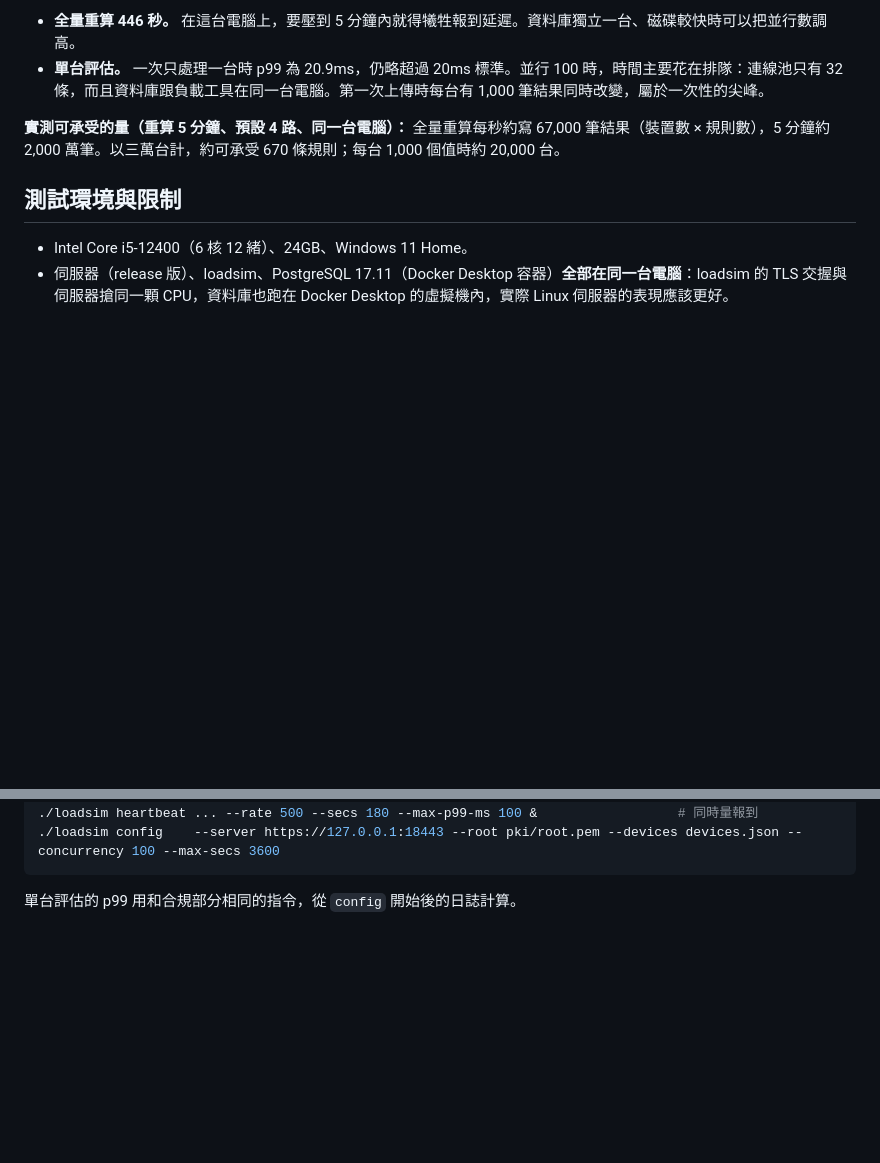
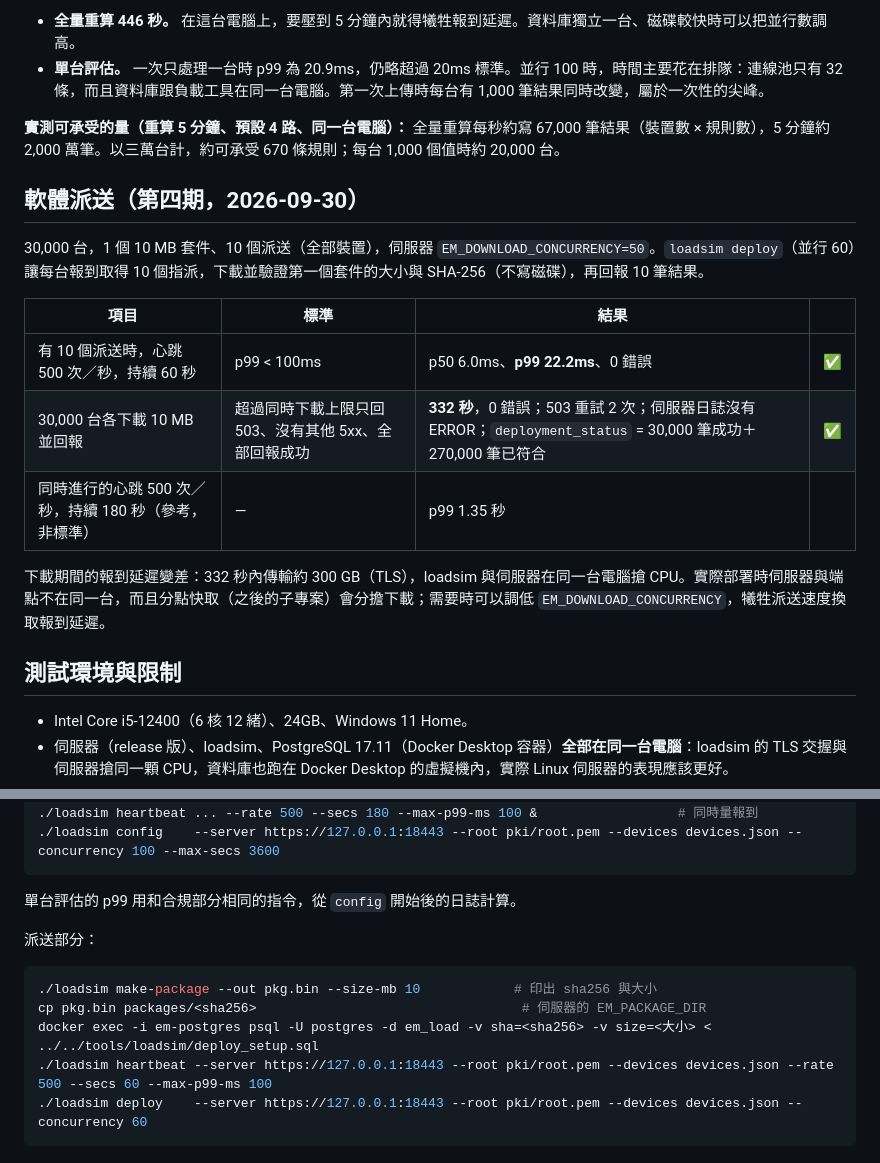
Before and after one commit to tntrock/endpoint-manager, a Markdown page: docs/loadtest.md, 2 parts joined by grey strips. Drawn GitHub-style; blank space fills up the shorter version.

````diff
--- a/docs/loadtest.md
+++ b/docs/loadtest.md
@@ -95,6 +95,18 @@
 
 **實測可承受的量（重算 5 分鐘、預設 4 路、同一台電腦）：** 全量重算每秒約寫 67,000 筆結果（裝置數 × 規則數），5 分鐘約 2,000 萬筆。以三萬台計，約可承受 670 條規則；每台 1,000 個值時約 20,000 台。
 
+## 軟體派送（第四期，2026-09-30）
+
+30,000 台，1 個 10 MB 套件、10 個派送（全部裝置），伺服器 `EM_DOWNLOAD_CONCURRENCY=50`。`loadsim deploy`（並行 60）讓每台報到取得 10 個指派，下載並驗證第一個套件的大小與 SHA-256（不寫磁碟），再回報 10 筆結果。
+
+| 項目 | 標準 | 結果 | |
+|---|---|---|---|
+| 有 10 個派送時，心跳 500 次／秒，持續 60 秒 | p99 < 100ms | p50 6.0ms、**p99 22.2ms**、0 錯誤 | ✅ |
+| 30,000 台各下載 10 MB 並回報 | 超過同時下載上限只回 503、沒有其他 5xx、全部回報成功 | **332 秒**，0 錯誤；503 重試 2 次；伺服器日誌沒有 ERROR；`deployment_status` = 30,000 筆成功＋270,000 筆已符合 | ✅ |
+| 同時進行的心跳 500 次／秒，持續 180 秒（參考，非標準） | — | p99 1.35 秒 | |
+
+下載期間的報到延遲變差：332 秒內傳輸約 300 GB（TLS），loadsim 與伺服器在同一台電腦搶 CPU。實際部署時伺服器與端點不在同一台，而且分點快取（之後的子專案）會分擔下載；需要時可以調低 `EM_DOWNLOAD_CONCURRENCY`，犧牲派送速度換取報到延遲。
+
 ## 測試環境與限制
 
 - Intel Core i5-12400（6 核 12 緒）、24GB、Windows 11 Home。
@@ -143,3 +155,13 @@ grep -a "compliance recompute finished" server.log        # 等重算完成，el
 ```
 
 單台評估的 p99 用和合規部分相同的指令，從 `config` 開始後的日誌計算。
+
+派送部分：
+
+```bash
+./loadsim make-package --out pkg.bin --size-mb 10            # 印出 sha256 與大小
+cp pkg.bin packages/<sha256>                                  # 伺服器的 EM_PACKAGE_DIR
+docker exec -i em-postgres psql -U postgres -d em_load -v sha=<sha256> -v size=<大小> < ../../tools/loadsim/deploy_setup.sql
+./loadsim heartbeat --server https://127.0.0.1:18443 --root pki/root.pem --devices devices.json --rate 500 --secs 60 --max-p99-ms 100
+./loadsim deploy    --server https://127.0.0.1:18443 --root pki/root.pem --devices devices.json --concurrency 60
+```
````
Also changed, not shown: README.md (+24 -0 lines).
